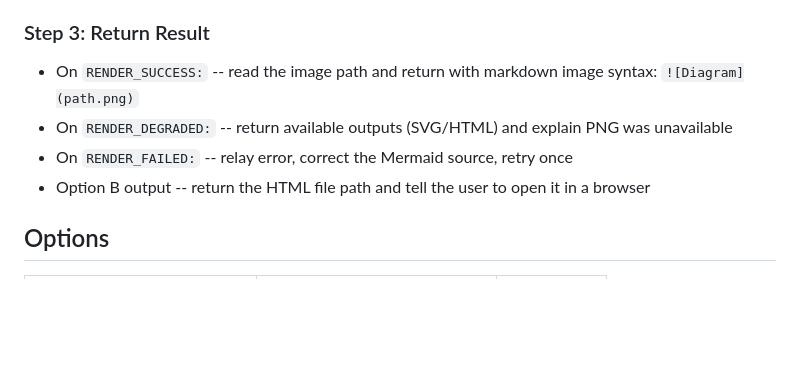
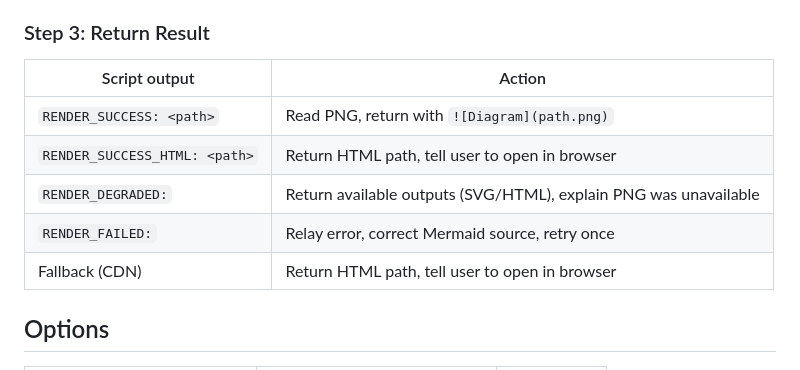
Before and after one commit to inspirepan/agent-skills, a Markdown page: render-mermaid/SKILL.md, the part around one of its changes. Rendered like a GitHub page; blank space fills up the shorter version.

```diff
--- a/render-mermaid/SKILL.md
+++ b/render-mermaid/SKILL.md
@@ -94,10 +108,13 @@ When to use each option:
 
 ### Step 3: Return Result
 
-- On `RENDER_SUCCESS:` -- read the image path and return with markdown image syntax: `![Diagram](path.png)`
-- On `RENDER_DEGRADED:` -- return available outputs (SVG/HTML) and explain PNG was unavailable
-- On `RENDER_FAILED:` -- relay error, correct the Mermaid source, retry once
-- Option B output -- return the HTML file path and tell the user to open it in a browser
+| Script output | Action |
+|---------------|--------|
+| `RENDER_SUCCESS: <path>` | Read PNG, return with `![Diagram](path.png)` |
+| `RENDER_SUCCESS_HTML: <path>` | Return HTML path, tell user to open in browser |
+| `RENDER_DEGRADED:` | Return available outputs (SVG/HTML), explain PNG was unavailable |
+| `RENDER_FAILED:` | Relay error, correct Mermaid source, retry once |
+| Fallback (CDN) | Return HTML path, tell user to open in browser |
 
 ## Options
 
```
Also changed, not shown: other parts of render-mermaid/SKILL.md (+36 -22 lines), 2 other files.
